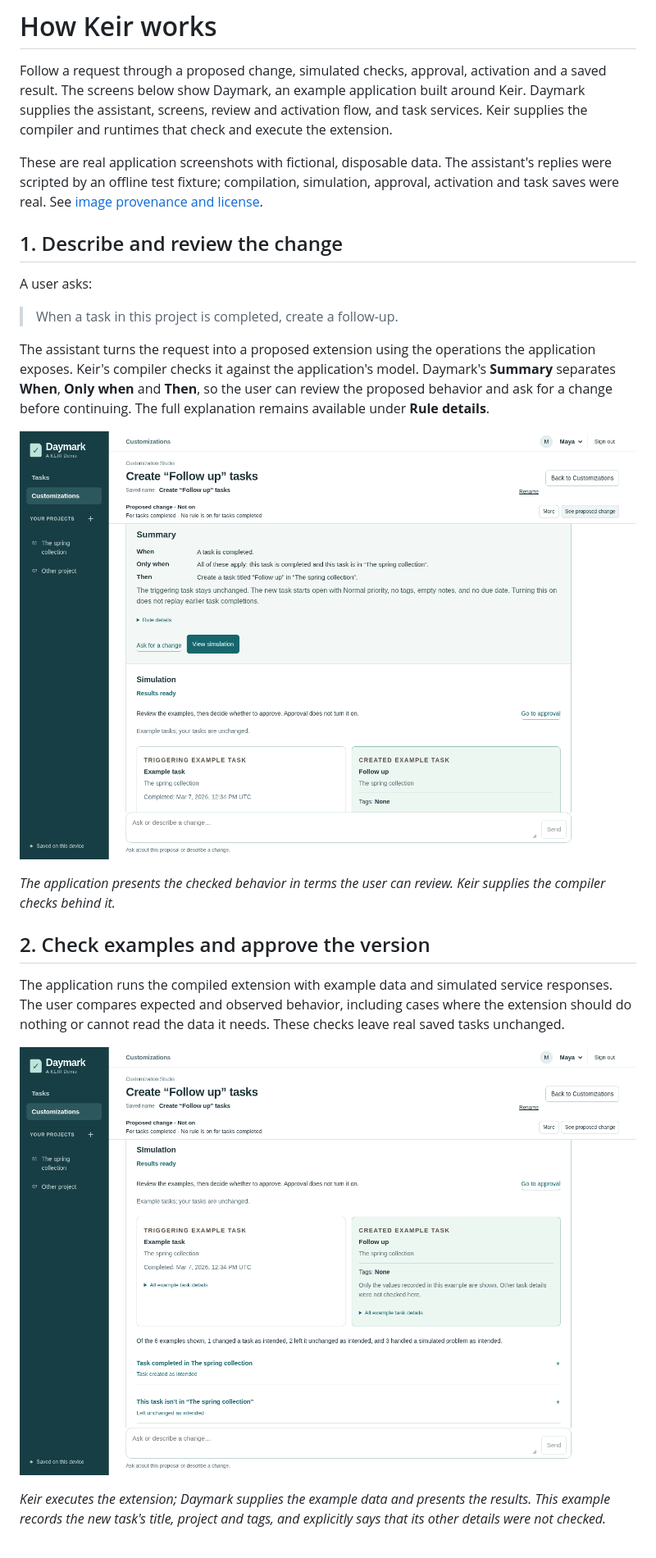
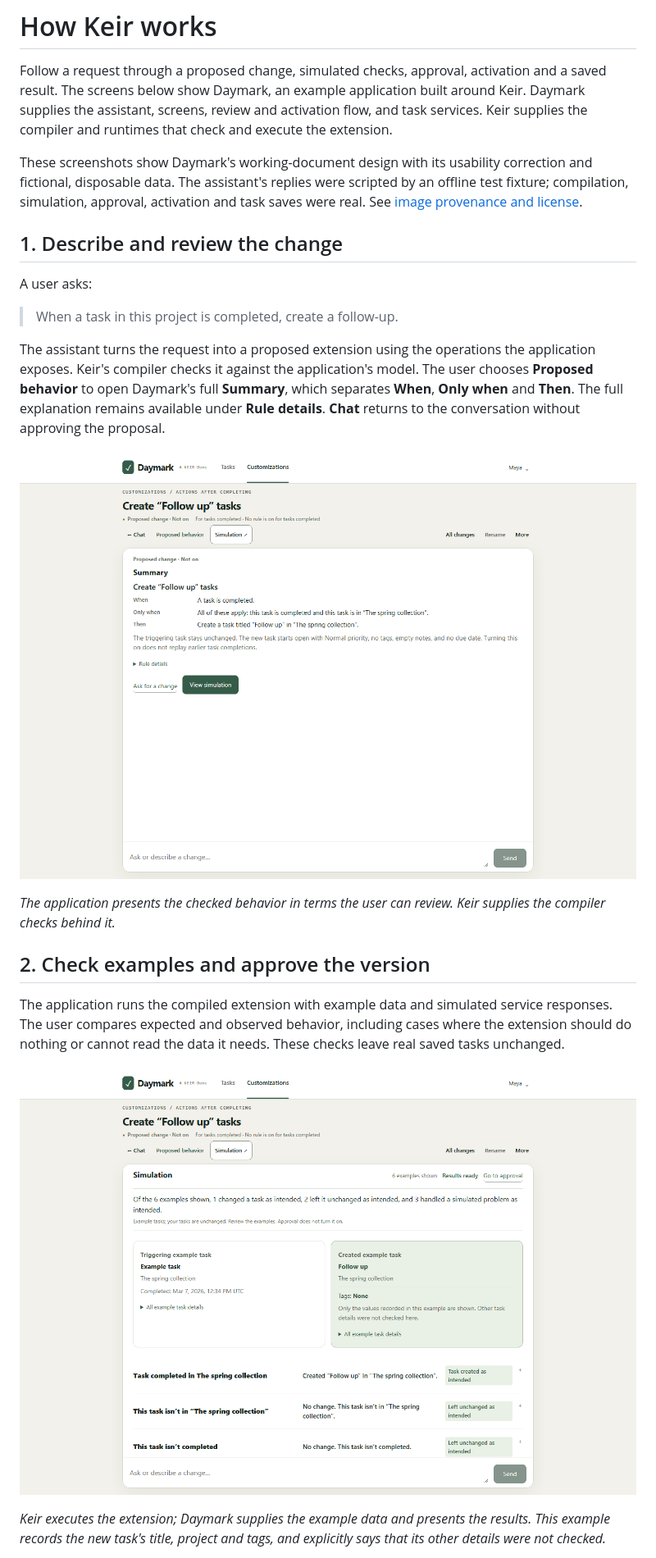
Before and after one commit to rore/keir-core, a Markdown page: docs/guided-tour.md, the part around one of its changes. Shown at 82% size. Drawn GitHub-style; pictures changed too: docs/images/daymark-walkthrough/02-summary.png, docs/images/daymark-walkthrough/03-simulation.png.

```diff
--- a/docs/guided-tour.md
+++ b/docs/guided-tour.md
@@ -5,7 +5,7 @@
 
 Follow a request through a proposed change, simulated checks, approval, activation and a saved result. The screens below show Daymark, an example application built around Keir. Daymark supplies the assistant, screens, review and activation flow, and task services. Keir supplies the compiler and runtimes that check and execute the extension.
 
-These are real application screenshots with fictional, disposable data. The assistant's replies were scripted by an offline test fixture; compilation, simulation, approval, activation and task saves were real. See [image provenance and license](images/daymark-walkthrough/README.md).
+These screenshots show Daymark's working-document design with its usability correction and fictional, disposable data. The assistant's replies were scripted by an offline test fixture; compilation, simulation, approval, activation and task saves were real. See [image provenance and license](images/daymark-walkthrough/README.md).
 
 <a id="customer-extension-design"></a>
 <a id="what-the-extension-chooses"></a>
@@ -16,7 +16,7 @@ A user asks:
 
 > When a task in this project is completed, create a follow-up.
 
-The assistant turns the request into a proposed extension using the operations the application exposes. Keir's compiler checks it against the application's model. Daymark's **Summary** separates **When**, **Only when** and **Then**, so the user can review the proposed behavior and ask for a change before continuing. The full explanation remains available under **Rule details**.
+The assistant turns the request into a proposed extension using the operations the application exposes. Keir's compiler checks it against the application's model. The user chooses **Proposed behavior** to open Daymark's full **Summary**, which separates **When**, **Only when** and **Then**. The full explanation remains available under **Rule details**. **Chat** returns to the conversation without approving the proposal.
 
 ![Daymark's proposed Summary separates When, Only when and Then, while the customization is marked Not on.](images/daymark-walkthrough/02-summary.png)
 
```
Also changed, not shown: other parts of docs/guided-tour.md (+1 -1 lines), .agent-workflow/tasks/daymark-usability-followup.md (added, +145 -0 lines), roadmap/features/daymark-visual-polish.md (+26 -0 lines), docs/images/daymark-walkthrough/04-approved.png, docs/images/daymark-walkthrough/06-saved-task.png, 1 other file.
